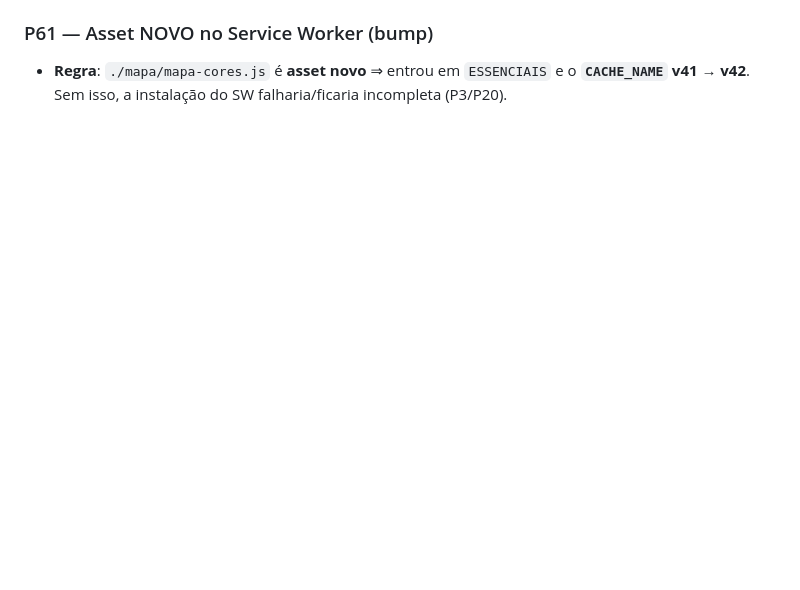
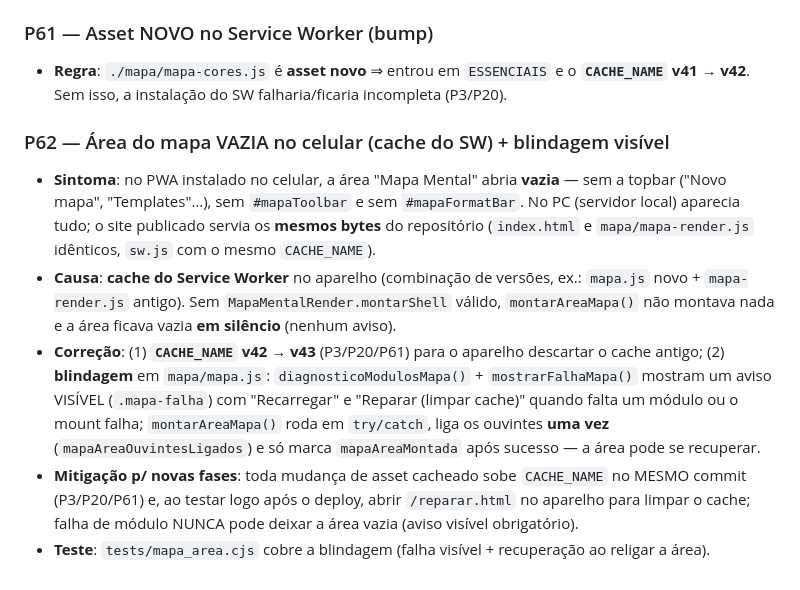
Before and after one commit to josenilsonrv/notas-pwa, a Markdown page: docs/PROBLEMAS-E-MITIGACOES.md, the part around the change. GitHub-like rendering; blank space fills up the shorter version.

Commit message:
docs: registra P62 (area do mapa vazia por cache do SW + blindagem)

```diff
--- a/docs/PROBLEMAS-E-MITIGACOES.md
+++ b/docs/PROBLEMAS-E-MITIGACOES.md
@@ -677,3 +677,21 @@ As 11 falhas são as conhecidas do motor de notas (baseline) e as 2 “regressõ
 ### P61 — Asset NOVO no Service Worker (bump)
 - **Regra**: `./mapa/mapa-cores.js` é **asset novo** ⇒ entrou em `ESSENCIAIS` e o **`CACHE_NAME`
   v41 → v42**. Sem isso, a instalação do SW falharia/ficaria incompleta (P3/P20).
+
+### P62 — Área do mapa VAZIA no celular (cache do SW) + blindagem visível
+- **Sintoma**: no PWA instalado no celular, a área "Mapa Mental" abria **vazia** — sem a topbar
+  ("Novo mapa", "Templates"…), sem `#mapaToolbar` e sem `#mapaFormatBar`. No PC (servidor local)
+  aparecia tudo; o site publicado servia os **mesmos bytes** do repositório (`index.html` e
+  `mapa/mapa-render.js` idênticos, `sw.js` com o mesmo `CACHE_NAME`).
+- **Causa**: **cache do Service Worker** no aparelho (combinação de versões, ex.: `mapa.js` novo +
+  `mapa-render.js` antigo). Sem `MapaMentalRender.montarShell` válido, `montarAreaMapa()` não montava
+  nada e a área ficava vazia **em silêncio** (nenhum aviso).
+- **Correção**: (1) **`CACHE_NAME` v42 → v43** (P3/P20/P61) para o aparelho descartar o cache antigo;
+  (2) **blindagem** em `mapa/mapa.js`: `diagnosticoModulosMapa()` + `mostrarFalhaMapa()` mostram um
+  aviso VISÍVEL (`.mapa-falha`) com "Recarregar" e "Reparar (limpar cache)" quando falta um módulo ou
+  o mount falha; `montarAreaMapa()` roda em `try/catch`, liga os ouvintes **uma vez**
+  (`mapaAreaOuvintesLigados`) e só marca `mapaAreaMontada` após sucesso — a área pode se recuperar.
+- **Mitigação p/ novas fases**: toda mudança de asset cacheado sobe `CACHE_NAME` no MESMO commit
+  (P3/P20/P61) e, ao testar logo após o deploy, abrir `/reparar.html` no aparelho para limpar o cache;
+  falha de módulo NUNCA pode deixar a área vazia (aviso visível obrigatório).
+- **Teste**: `tests/mapa_area.cjs` cobre a blindagem (falha visível + recuperação ao religar a área).
```
